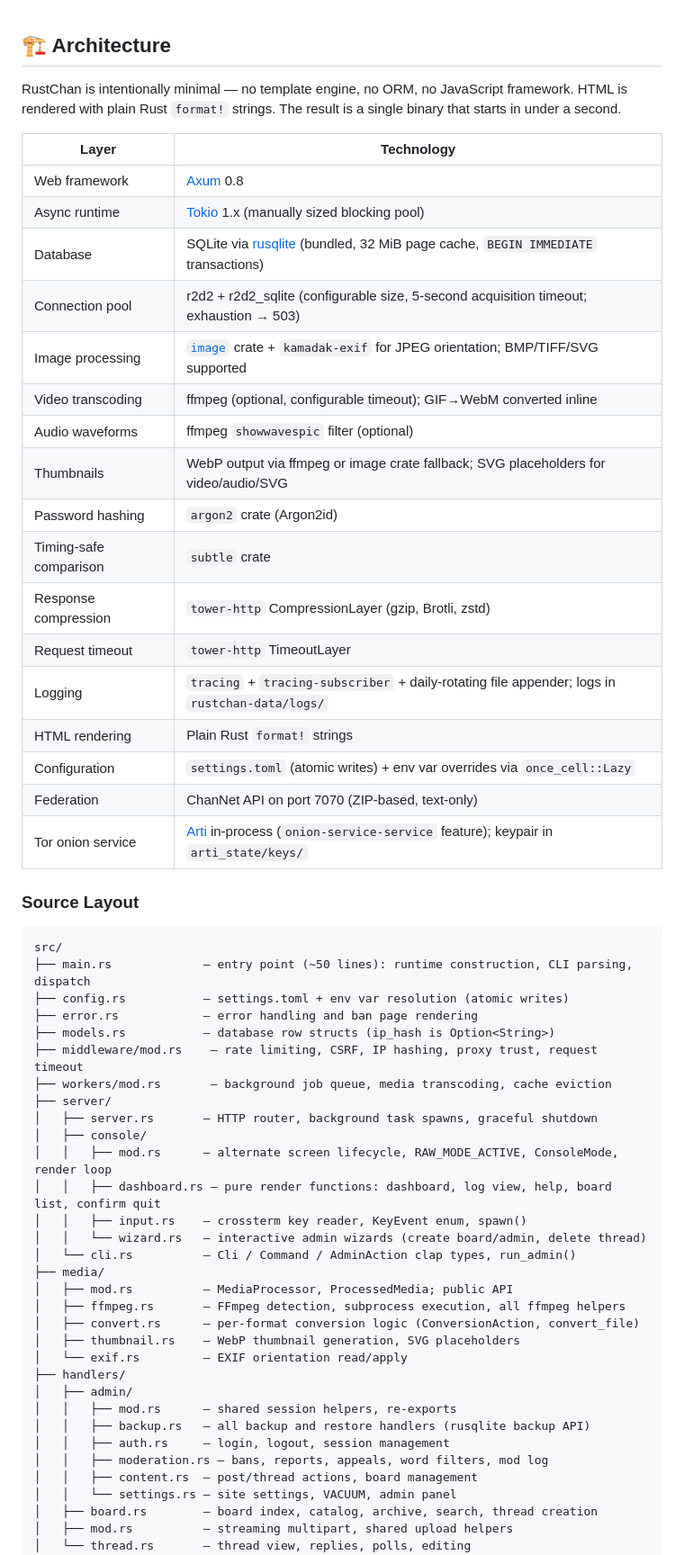
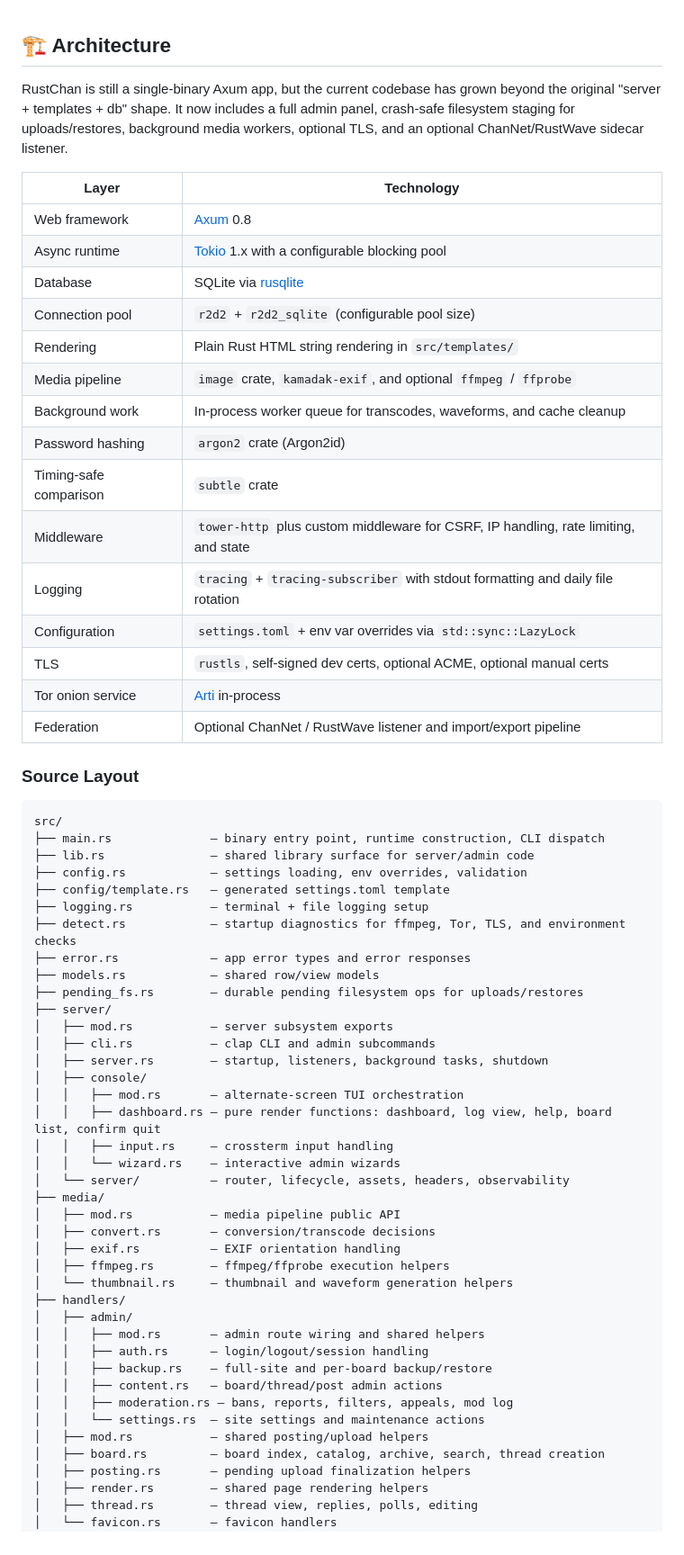
Before and after one commit to csd113/RustChan, a Markdown page: README.md, the part around one of its changes. Shown at 90% size. GitHub-like rendering.

````diff
--- a/README.md
+++ b/README.md
@@ -526,61 +558,67 @@ The release profile enables `strip = true`, `lto = "thin"`, and `panic = "abort"
 
 ## 🏗️ Architecture
 
-RustChan is intentionally minimal — no template engine, no ORM, no JavaScript framework. HTML is rendered with plain Rust `format!` strings. The result is a single binary that starts in under a second.
+RustChan is still a single-binary Axum app, but the current codebase has grown beyond the original "server + templates + db" shape. It now includes a full admin panel, crash-safe filesystem staging for uploads/restores, background media workers, optional TLS, and an optional ChanNet/RustWave sidecar listener.
 
 | Layer | Technology |
 |---|---|
 | Web framework | [Axum](https://github.com/tokio-rs/axum) 0.8 |
-| Async runtime | [Tokio](https://tokio.rs/) 1.x (manually sized blocking pool) |
-| Database | SQLite via [rusqlite](https://github.com/rusqlite/rusqlite) (bundled, 32 MiB page cache, `BEGIN IMMEDIATE` transactions) |
-| Connection pool | r2d2 + r2d2_sqlite (configurable size, 5-second acquisition timeout; exhaustion → 503) |
-| Image processing | [`image`](https://github.com/image-rs/image) crate + `kamadak-exif` for JPEG orientation; BMP/TIFF/SVG supported |
-| Video transcoding | ffmpeg (optional, configurable timeout); GIF→WebM converted inline |
-| Audio waveforms | ffmpeg `showwavespic` filter (optional) |
-| Thumbnails | WebP output via ffmpeg or image crate fallback; SVG placeholders for video/audio/SVG |
+| Async runtime | [Tokio](https://tokio.rs/) 1.x with a configurable blocking pool |
+| Database | SQLite via [rusqlite](https://github.com/rusqlite/rusqlite) |
+| Connection pool | `r2d2` + `r2d2_sqlite` (configurable pool size) |
+| Rendering | Plain Rust HTML string rendering in `src/templates/` |
+| Media pipeline | `image` crate, `kamadak-exif`, and optional `ffmpeg` / `ffprobe` |
+| Background work | In-process worker queue for transcodes, waveforms, and cache cleanup |
 | Password hashing | `argon2` crate (Argon2id) |
 | Timing-safe comparison | `subtle` crate |
-| Response compression | `tower-http` CompressionLayer (gzip, Brotli, zstd) |
-| Request timeout | `tower-http` TimeoutLayer |
-| Logging | `tracing` + `tracing-subscriber` + daily-rotating file appender; logs in `rustchan-data/logs/` |
-| HTML rendering | Plain Rust `format!` strings |
-| Configuration | `settings.toml` (atomic writes) + env var overrides via `once_cell::Lazy` |
-| Federation | ChanNet API on port 7070 (ZIP-based, text-only) |
-| Tor onion service | [Arti](https://gitlab.torproject.org/tpo/core/arti) in-process (`onion-service-service` feature); keypair in `arti_state/keys/` |
+| Middleware | `tower-http` plus custom middleware for CSRF, IP handling, rate limiting, and state |
+| Logging | `tracing` + `tracing-subscriber` with stdout formatting and daily file rotation |
+| Configuration | `settings.toml` + env var overrides via `std::sync::LazyLock` |
+| TLS | `rustls`, self-signed dev certs, optional ACME, optional manual certs |
+| Tor onion service | [Arti](https://gitlab.torproject.org/tpo/core/arti) in-process |
+| Federation | Optional ChanNet / RustWave listener and import/export pipeline |
 
 ### Source Layout
 
 ```
 src/
-├── main.rs             — entry point (~50 lines): runtime construction, CLI parsing, dispatch
-├── config.rs           — settings.toml + env var resolution (atomic writes)
-├── error.rs            — error handling and ban page rendering
-├── models.rs           — database row structs (ip_hash is Option<String>)
-├── middleware/mod.rs    — rate limiting, CSRF, IP hashing, proxy trust, request timeout
-├── workers/mod.rs       — background job queue, media transcoding, cache eviction
+├── main.rs              — binary entry point, runtime construction, CLI dispatch
+├── lib.rs               — shared library surface for server/admin code
+├── config.rs            — settings loading, env overrides, validation
+├── config/template.rs   — generated settings.toml template
+├── logging.rs           — terminal + file logging setup
+├── detect.rs            — startup diagnostics for ffmpeg, Tor, TLS, and environment checks
+├── error.rs             — app error types and error responses
+├── models.rs            — shared row/view models
+├── pending_fs.rs        — durable pending filesystem ops for uploads/restores
 ├── server/
-│   ├── server.rs       — HTTP router, background task spawns, graceful shutdown
+│   ├── mod.rs           — server subsystem exports
+│   ├── cli.rs           — clap CLI and admin subcommands
+│   ├── server.rs        — startup, listeners, background tasks, shutdown
 │   ├── console/
-│   │   ├── mod.rs      — alternate screen lifecycle, RAW_MODE_ACTIVE, ConsoleMode, render loop
+│   │   ├── mod.rs       — alternate-screen TUI orchestration
 │   │   ├── dashboard.rs — pure render functions: dashboard, log view, help, board list, confirm quit
-│   │   ├── input.rs    — crossterm key reader, KeyEvent enum, spawn()
-│   │   └── wizard.rs   — interactive admin wizards (create board/admin, delete thread)
-│   └── cli.rs          — Cli / Command / AdminAction clap types, run_admin()
+│   │   ├── input.rs     — crossterm input handling
+│   │   └── wizard.rs    — interactive admin wizards
+│   └── server/          — router, lifecycle, assets, headers, observability
 ├── media/
-│   ├── mod.rs          — MediaProcessor, ProcessedMedia; public API
-│   ├── ffmpeg.rs       — FFmpeg detection, subprocess execution, all ffmpeg helpers
-│   ├── convert.rs      — per-format conversion logic (ConversionAction, convert_file)
-│   ├── thumbnail.rs    — WebP thumbnail generation, SVG placeholders
-│   └── exif.rs         — EXIF orientation read/apply
+│   ├── mod.rs           — media pipeline public API
+│   ├── convert.rs       — conversion/transcode decisions
+│   ├── exif.rs          — EXIF orientation handling
+│   ├── ffmpeg.rs        — ffmpeg/ffprobe execution helpers
+│   └── thumbnail.rs     — thumbnail and waveform generation helpers
 ├── handlers/
 │   ├── admin/
-│   │   ├── mod.rs      — shared session helpers, re-exports
-│   │   ├── backup.rs   — all backup and restore handlers (rusqlite backup API)
-│   │   ├── auth.rs     — login, logout, session management
-│   │   ├── moderation.rs — bans, reports, appeals, word filters, mod log
-│   │   ├── content.rs  — post/thread actions, board management
-│   │   └── settings.rs — site settings, VACUUM, admin panel
-│   ├── board.rs        — board index, catalog, archive, search, thread creation
-│   ├── mod.rs          — streaming multipart, shared upload helpers
-│   └── thread.rs       — thread view, replies, polls, editing
+│   │   ├── mod.rs       — admin route wiring and shared helpers
+│   │   ├── auth.rs      — login/logout/session handling
+│   │   ├── backup.rs    — full-site and per-board backup/restore
+│   │   ├── content.rs   — board/thread/post admin actions
+│   │   ├── moderation.rs — bans, reports, filters, appeals, mod log
+│   │   └── settings.rs  — site settings and maintenance actions
+│   ├── mod.rs           — shared posting/upload helpers
+│   ├── board.rs         — board index, catalog, archive, search, thread creation
+│   ├── posting.rs       — pending upload finalization helpers
+│   ├── render.rs        — shared page rendering helpers
+│   ├── thread.rs        — thread view, replies, polls, editing
+│   └── favicon.rs       — favicon handlers
 ├── db/
````
Also changed, not shown: other parts of README.md (+105 -61 lines).
